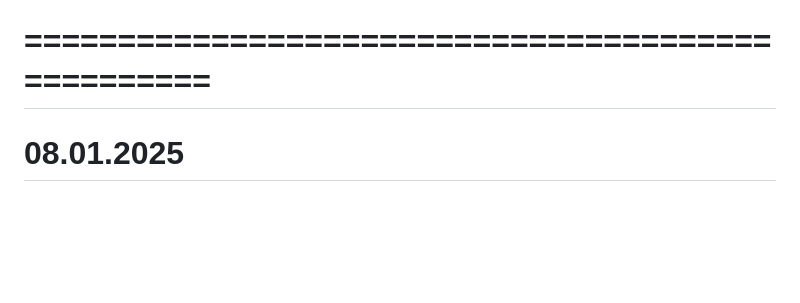
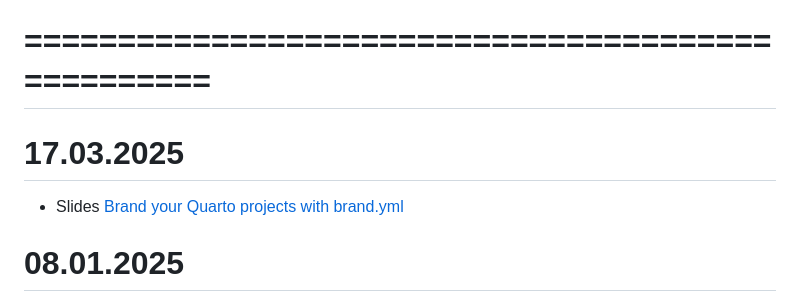
Before and after one commit to iMissile/Self.Writing, a Markdown page: Notes/DS_quarto_and_rmd.md, the part around the change. Rendered like a GitHub page; blank space fills up the shorter version.

```diff
--- a/Notes/DS_quarto_and_rmd.md
+++ b/Notes/DS_quarto_and_rmd.md
@@ -543,6 +543,9 @@ Tidying and splitting model summaries for inline reporting
 
 # ==================================================
 
+# 17.03.2025
+- Slides [Brand your Quarto projects with brand.yml](https://ivelasq-branded-quarto.share.connect.posit.cloud/#/section)
+
 # 08.01.2025
 - COOL! [Sharing and Remixing content across Revealjs slides with Quarto Includes](https://www.cynthiahqy.com/posts/slides-quarto-includes)
 How I reused content and metadata across slides for a multi-day workshop with Quarto.
```
Also changed, not shown: Notes/DS_R_ggplot_ans_viz.md (+3 -0 lines).
